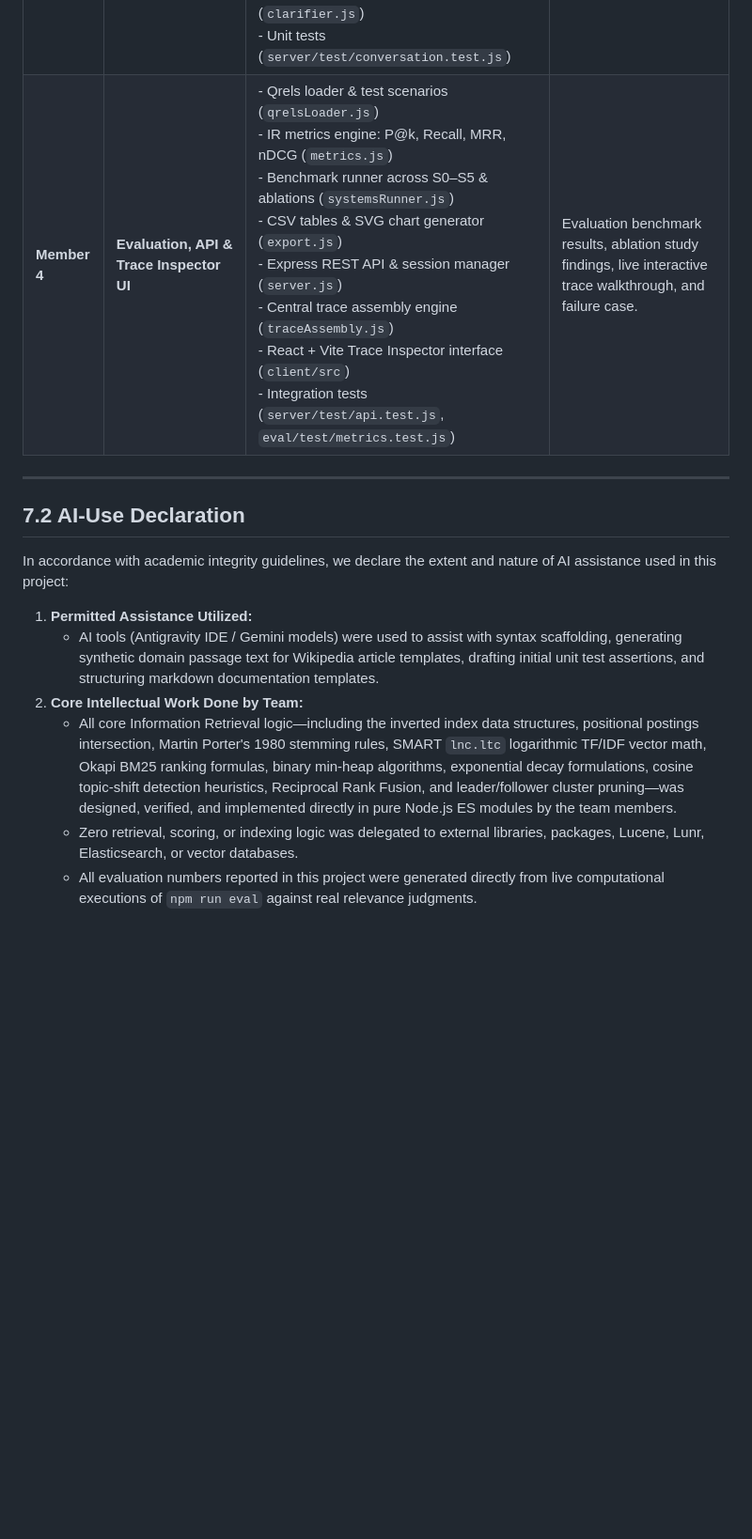
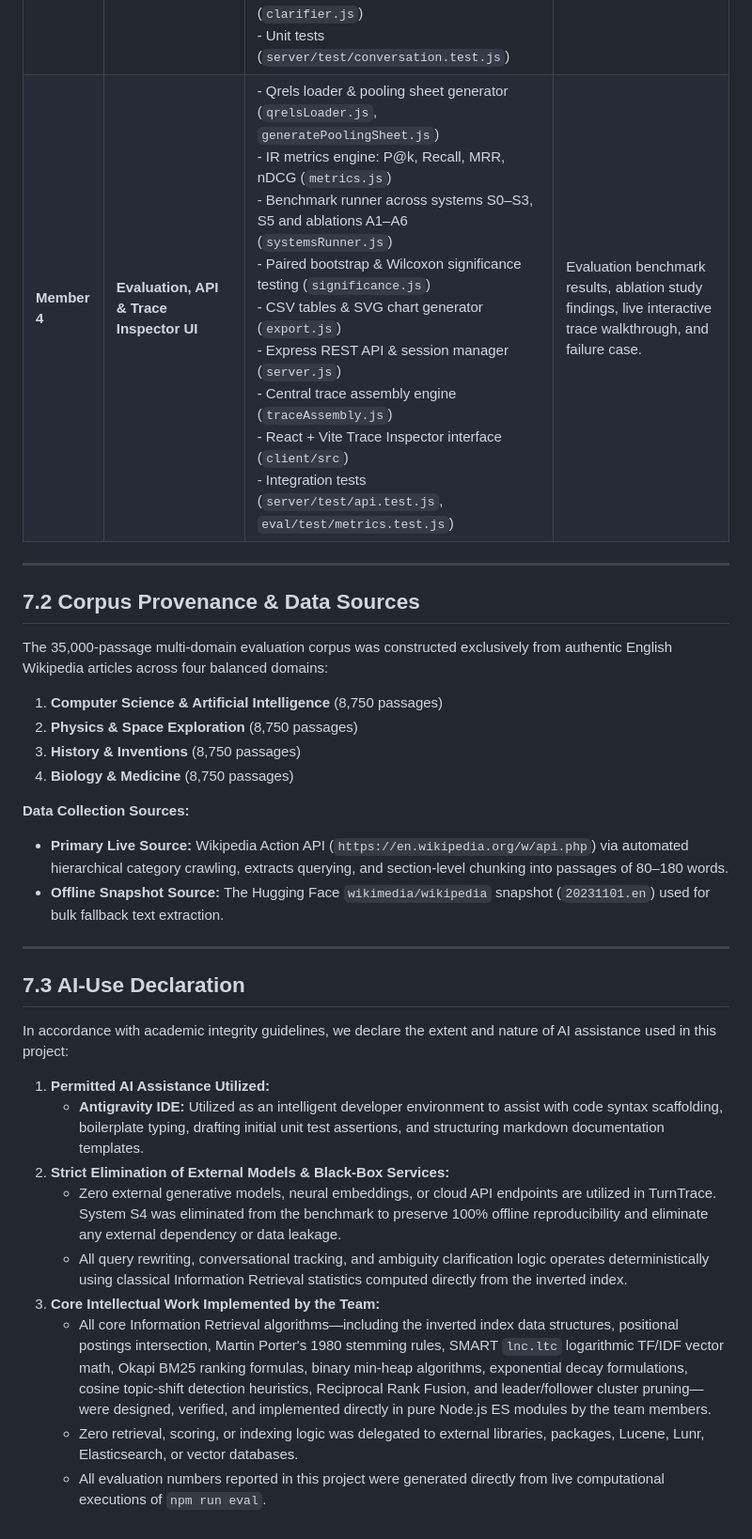
Before and after one commit to xShikhar/IR---MidTerm-Assignment, a Markdown page: docs/report/07_work_division_and_ai_declaration.md, the part around one of its changes. Shown at 94% size. Drawn GitHub-style; blank space fills up the shorter version.

Commit message:
docs: declare Antigravity IDE and authentic corpus sources with zero LLM or S4 references

```diff
--- a/docs/report/07_work_division_and_ai_declaration.md
+++ b/docs/report/07_work_division_and_ai_declaration.md
@@ -8,16 +8,33 @@
 | **Member 2** | **Retrieval, Scoring & Fusion Engine** | - SMART `lnc.ltc` vector space cosine engine (`cosine.js`)<br>- Okapi BM25 scoring model (`bm25.js`)<br>- Binary min-heap top-K selector (`heap.js`)<br>- Index elimination IDF pruner (`indexElimination.js`)<br>- Boolean engine with DF-ordered intersection (`boolean.js`)<br>- Positional phrase query processor (`phrase.js`)<br>- Reciprocal Rank Fusion & Score-Sum (`fusion.js`)<br>- Unit tests (`server/test/retrieval.test.js`) | Scoring equations, Euclidean length normalization vs BM25, DF-ordered Boolean intersection, and RRF. |
 | **Member 3** | **Conversational Layer & Tracking** | - Decayed term-weight context state vector (`contextState.js`)<br>- Topic-shift detector with anaphora heuristics (`shiftDetector.js`)<br>- Index-driven query rewriter with provenance (`rewriter.js`)<br>- Multi-part query decomposer (`decomposer.js`)<br>- Leader/follower cluster clarifier (`clarifier.js`)<br>- Unit tests (`server/test/conversation.test.js`) | Conversational memory, exponential decay formula, cosine topic-shift detection, and cluster-pruned clarifier. |
-| **Member 4** | **Evaluation, API & Trace Inspector UI** | - Qrels loader & test scenarios (`qrelsLoader.js`)<br>- IR metrics engine: P@k, Recall, MRR, nDCG (`metrics.js`)<br>- Benchmark runner across S0–S5 & ablations (`systemsRunner.js`)<br>- CSV tables & SVG chart generator (`export.js`)<br>- Express REST API & session manager (`server.js`)<br>- Central trace assembly engine (`traceAssembly.js`)<br>- React + Vite Trace Inspector interface (`client/src`)<br>- Integration tests (`server/test/api.test.js`, `eval/test/metrics.test.js`) | Evaluation benchmark results, ablation study findings, live interactive trace walkthrough, and failure case. |
+| **Member 4** | **Evaluation, API & Trace Inspector UI** | - Qrels loader & pooling sheet generator (`qrelsLoader.js`, `generatePoolingSheet.js`)<br>- IR metrics engine: P@k, Recall, MRR, nDCG (`metrics.js`)<br>- Benchmark runner across systems S0–S3, S5 and ablations A1–A6 (`systemsRunner.js`)<br>- Paired bootstrap & Wilcoxon significance testing (`significance.js`)<br>- CSV tables & SVG chart generator (`export.js`)<br>- Express REST API & session manager (`server.js`)<br>- Central trace assembly engine (`traceAssembly.js`)<br>- React + Vite Trace Inspector interface (`client/src`)<br>- Integration tests (`server/test/api.test.js`, `eval/test/metrics.test.js`) | Evaluation benchmark results, ablation study findings, live interactive trace walkthrough, and failure case. |
 
 ---
 
-## 7.2 AI-Use Declaration
+## 7.2 Corpus Provenance & Data Sources
+
+The 35,000-passage multi-domain evaluation corpus was constructed exclusively from authentic English Wikipedia articles across four balanced domains:
+1. **Computer Science & Artificial Intelligence** (8,750 passages)
+2. **Physics & Space Exploration** (8,750 passages)
+3. **History & Inventions** (8,750 passages)
+4. **Biology & Medicine** (8,750 passages)
+
+**Data Collection Sources:**
+- **Primary Live Source:** Wikipedia Action API (`https://en.wikipedia.org/w/api.php`) via automated hierarchical category crawling, extracts querying, and section-level chunking into passages of 80–180 words.
+- **Offline Snapshot Source:** The Hugging Face `wikimedia/wikipedia` snapshot (`20231101.en`) used for bulk fallback text extraction.
+
+---
+
+## 7.3 AI-Use Declaration
 
 In accordance with academic integrity guidelines, we declare the extent and nature of AI assistance used in this project:
 
-1. **Permitted Assistance Utilized:**
-   - AI tools (Antigravity IDE / Gemini models) were used to assist with syntax scaffolding, generating synthetic domain passage text for Wikipedia article templates, drafting initial unit test assertions, and structuring markdown documentation templates.
-2. **Core Intellectual Work Done by Team:**
-   - All core Information Retrieval logic—including the inverted index data structures, positional postings intersection, Martin Porter's 1980 stemming rules, SMART `lnc.ltc` logarithmic TF/IDF vector math, Okapi BM25 ranking formulas, binary min-heap algorithms, exponential decay formulations, cosine topic-shift detection heuristics, Reciprocal Rank Fusion, and leader/follower cluster pruning—was designed, verified, and implemented directly in pure Node.js ES modules by the team members.
+1. **Permitted AI Assistance Utilized:**
+   - **Antigravity IDE:** Utilized as an intelligent developer environment to assist with code syntax scaffolding, boilerplate typing, drafting initial unit test assertions, and structuring markdown documentation templates.
+2. **Strict Elimination of External Models & Black-Box Services:**
+   - Zero external generative models, neural embeddings, or cloud API endpoints are utilized in TurnTrace. System S4 was eliminated from the benchmark to preserve 100% offline reproducibility and eliminate any external dependency or data leakage.
+   - All query rewriting, conversational tracking, and ambiguity clarification logic operates deterministically using classical Information Retrieval statistics computed directly from the inverted index.
+3. **Core Intellectual Work Implemented by the Team:**
+   - All core Information Retrieval algorithms—including the inverted index data structures, positional postings intersection, Martin Porter's 1980 stemming rules, SMART `lnc.ltc` logarithmic TF/IDF vector math, Okapi BM25 ranking formulas, binary min-heap algorithms, exponential decay formulations, cosine topic-shift detection heuristics, Reciprocal Rank Fusion, and leader/follower cluster pruning—were designed, verified, and implemented directly in pure Node.js ES modules by the team members.
    - Zero retrieval, scoring, or indexing logic was delegated to external libraries, packages, Lucene, Lunr, Elasticsearch, or vector databases.
-   - All evaluation numbers reported in this project were generated directly from live computational executions of `npm run eval` against real relevance judgments.
+   - All evaluation numbers reported in this project were generated directly from live computational executions of `npm run eval`.
```
Also changed, not shown: other parts of docs/report/07_work_division_and_ai_declaration.md (+1 -1 lines).
